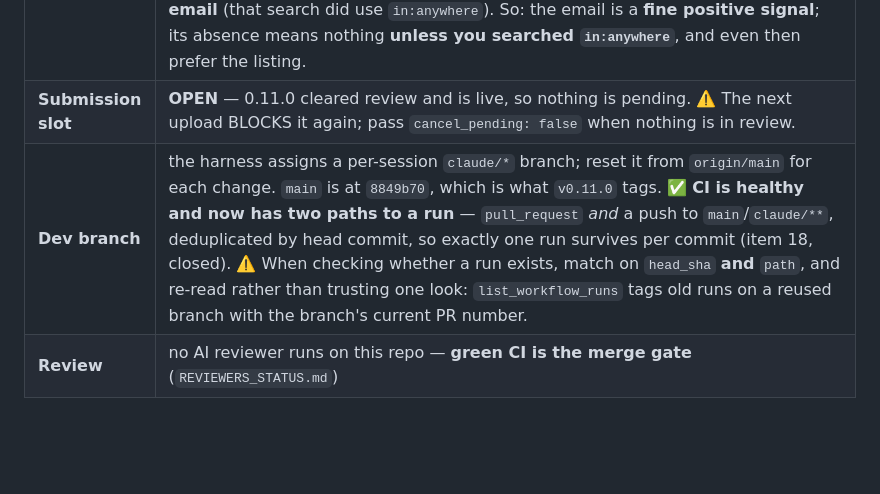
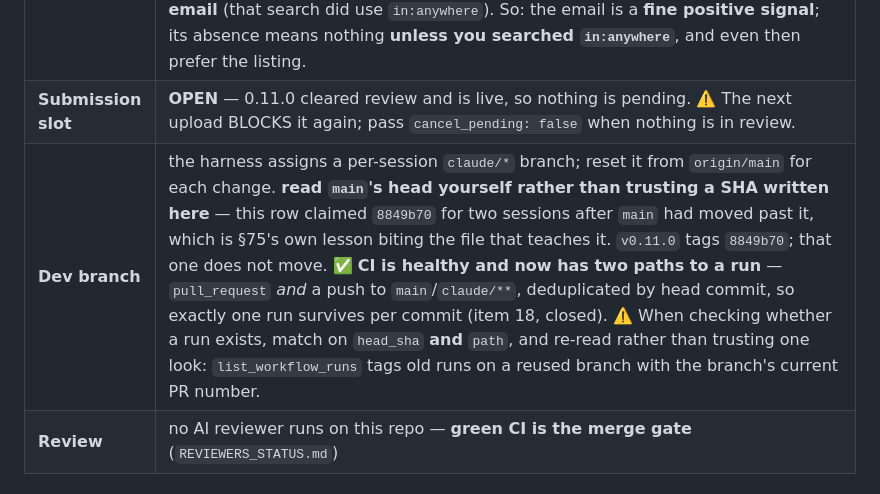
Before and after one commit to newellnarco/Feedhacker, a Markdown page: SESSION-STATE.md, the part around the change. Drawn GitHub-style; blank space fills up the shorter version.

Commit message:
records: stop SESSION-STATE §2 from carrying a SHA that ages (#114)
The Dev branch row said "`main` is at `8849b70`" and had said so since 0.11.0
was tagged, through two merges that moved `main` to fe15e08 and then d5b7aee.
That is exactly the failure best_practices §75 was written about one PR earlier,
in the file that teaches it: a point-in-time read recorded as a standing fact.

The row now tells the next session to read `main`'s head itself, and keeps only
the SHA that genuinely does not move -- the one `v0.11.0` tags.

Docs-only; no runtime touched. Unit tier re-run anyway (session-state asserts
this file's structure): 203 pass.

Incidentally a second, independent confirmation of FH-071's dedup: on 71def5b
run 432 (`push`) was CANCELLED and run 433 (`pull_request`) went green, the same
pattern as #113's two heads.

```diff
--- a/SESSION-STATE.md
+++ b/SESSION-STATE.md
@@ -50,7 +50,7 @@ here, it is not open. Close an item by deleting its row and saying so in the Ses
 | **Confirmed live on the store** | **0.11.0** — confirmed 2026-09-19 21:32 UTC from the listing (`?hl=en-PH`). *Previously 0.10.0* — confirmed 2026-09-18 15:13 UTC (`?hl=en-ZA`). *Previously 0.9.1* — confirmed 2026-09-18 (`?hl=en-AU`). *Previously 0.9.0* — confirmed 2026-09-17 from the listing. *Previously 0.8.0* — confirmed 2026-09-17 from the store listing (see the row above). *Previously 0.7.0*, confirmed 2026-09-15 two ways: the **store listing** ("Version 0.7.0, Updated September 15, 2026") and Google's publish email (19:54:24 UTC). *(This row read 0.5.0 until 2026-09-16; it had simply not been updated when 0.6.0 and 0.7.0 were each confirmed live. The listing is the authority — see `RELEASES.md`.)* |
 | **How to check what is live** | **Read the store listing** — `https://chromewebstore.google.com/detail/feedhacker/kccajfoghkplakndamlohpepopdpelkb`. It is the authority and it is never ambiguous. **Correction (2026-09-15 20:18):** this row briefly claimed the item “publishes silently, three for three”. **That was wrong.** 0.6.0 and 0.7.0 both DID email (18:24:40 and 19:54:24 UTC). The 0.6.0 message sat in **Trash**, and `newer_than:2d` without `in:anywhere` does not search Trash — so an absent result proved nothing. **0.4.6 and 0.5.0 genuinely had no email** (that search did use `in:anywhere`). So: the email is a **fine positive signal**; its absence means nothing **unless you searched `in:anywhere`**, and even then prefer the listing. |
 | **Submission slot** | **OPEN** — 0.11.0 cleared review and is live, so nothing is pending. ⚠️ The next upload BLOCKS it again; pass `cancel_pending: false` when nothing is in review. |
-| **Dev branch** | the harness assigns a per-session `claude/*` branch; reset it from `origin/main` for each change. `main` is at `8849b70`, which is what `v0.11.0` tags. ✅ **CI is healthy and now has two paths to a run** — `pull_request` *and* a push to `main`/`claude/**`, deduplicated by head commit, so exactly one run survives per commit (item 18, closed). ⚠️ When checking whether a run exists, match on `head_sha` **and** `path`, and re-read rather than trusting one look: `list_workflow_runs` tags old runs on a reused branch with the branch's current PR number. |
+| **Dev branch** | the harness assigns a per-session `claude/*` branch; reset it from `origin/main` for each change. **read `main`'s head yourself rather than trusting a SHA written here** — this row claimed `8849b70` for two sessions after `main` had moved past it, which is §75's own lesson biting the file that teaches it. `v0.11.0` tags `8849b70`; that one does not move. ✅ **CI is healthy and now has two paths to a run** — `pull_request` *and* a push to `main`/`claude/**`, deduplicated by head commit, so exactly one run survives per commit (item 18, closed). ⚠️ When checking whether a run exists, match on `head_sha` **and** `path`, and re-read rather than trusting one look: `list_workflow_runs` tags old runs on a reused branch with the branch's current PR number. |
 | **Review** | no AI reviewer runs on this repo — **green CI is the merge gate** (`REVIEWERS_STATUS.md`) |
 
 ## 3. Startup checklist (run every new session)
```
